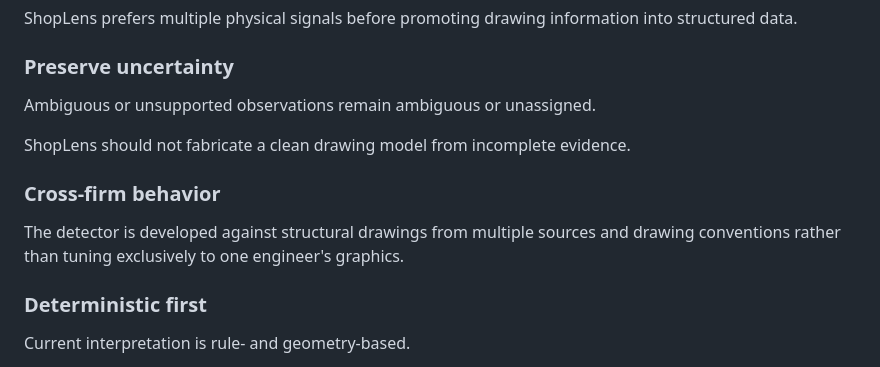
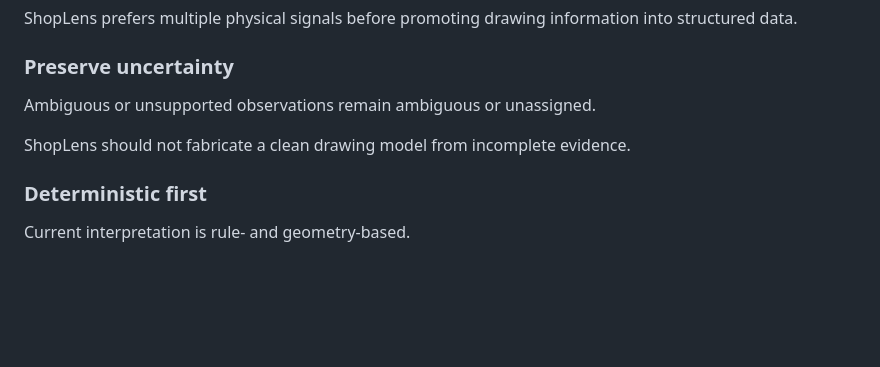
Before and after one commit to vibhanshu-mishra/shoplens, a Markdown page: README.md, the part around one of its changes. Rendered like a GitHub page; blank space fills up the shorter version.

```diff
--- a/README.md
+++ b/README.md
@@ -468,10 +468,6 @@ Ambiguous or unsupported observations remain ambiguous or unassigned.
 
 ShopLens should not fabricate a clean drawing model from incomplete evidence.
 
-### Cross-firm behavior
-
-The detector is developed against structural drawings from multiple sources and drawing conventions rather than tuning exclusively to one engineer's graphics.
-
 ### Deterministic first
 
 Current interpretation is rule- and geometry-based.
```
Also changed, not shown: other parts of README.md (+1 -1 lines).
